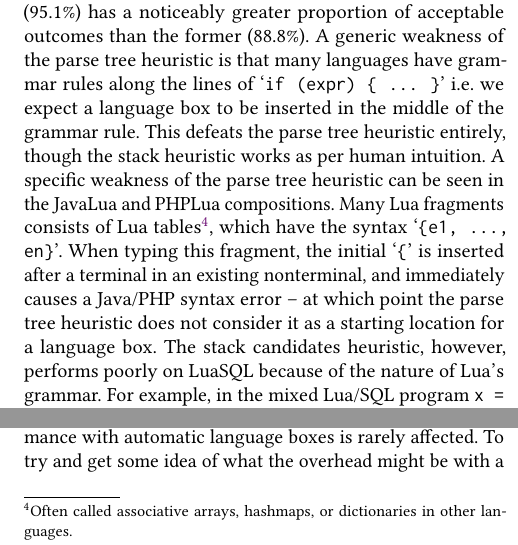
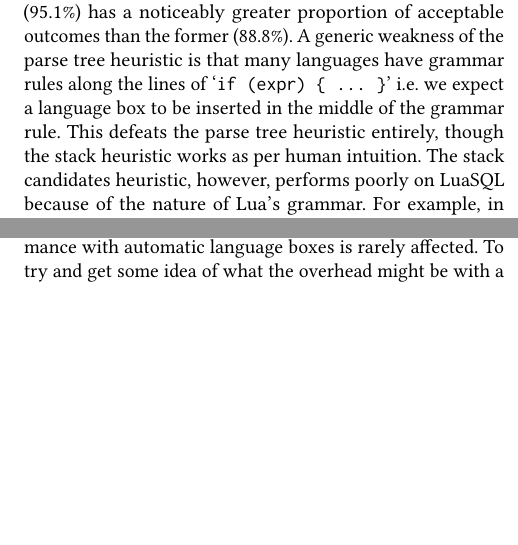
Before and after one commit to softdevteam/auto_lbox_paper, a LaTeX paper (auto_lbox.tex): two parts of the columns of page 12 of 14, joined at a grey line, cut so that both start at the same text, the shorter picture padded with empty space. Compiled offline with pdfLaTeX.

Commit message:
Give up on the PHPLua explanation.
IMHO, it's just too complex to get across concisely, and it's not interesting
enough to devote a large amount of space to.

```diff
--- a/auto_lbox.tex
+++ b/auto_lbox.tex
@@ -1257,13 +1257,6 @@ tree heuristic is that many languages have grammar rules along the lines of
 `\texttt{if (\emph{expr}) \{ ... \}}' i.e.~we expect a language box to be
 inserted in the middle of the grammar rule. This defeats the parse tree
 heuristic entirely, though the stack heuristic works as per human intuition.
-A specific weakness of the parse tree heuristic can be seen in the JavaLua
-and PHPLua compositions. Many Lua fragments consists of Lua tables\footnote{Often called associative arrays,
-hashmaps, or dictionaries in other languages.}, which have the syntax
-`\texttt{\{e1, ..., en\}}'. When typing this fragment, the initial `\texttt{\{}' is
-inserted after a terminal in an existing nonterminal, and immediately causes a
-Java/PHP syntax error -- at which point the parse tree
-heuristic does not consider it as a starting location for a language box.
 The stack candidates heuristic, however,
 performs poorly on LuaSQL because of the nature of Lua's grammar. For example,
 in the mixed Lua/SQL program  \texttt{x = SELECT a, b FROM t}, everything up to
```
